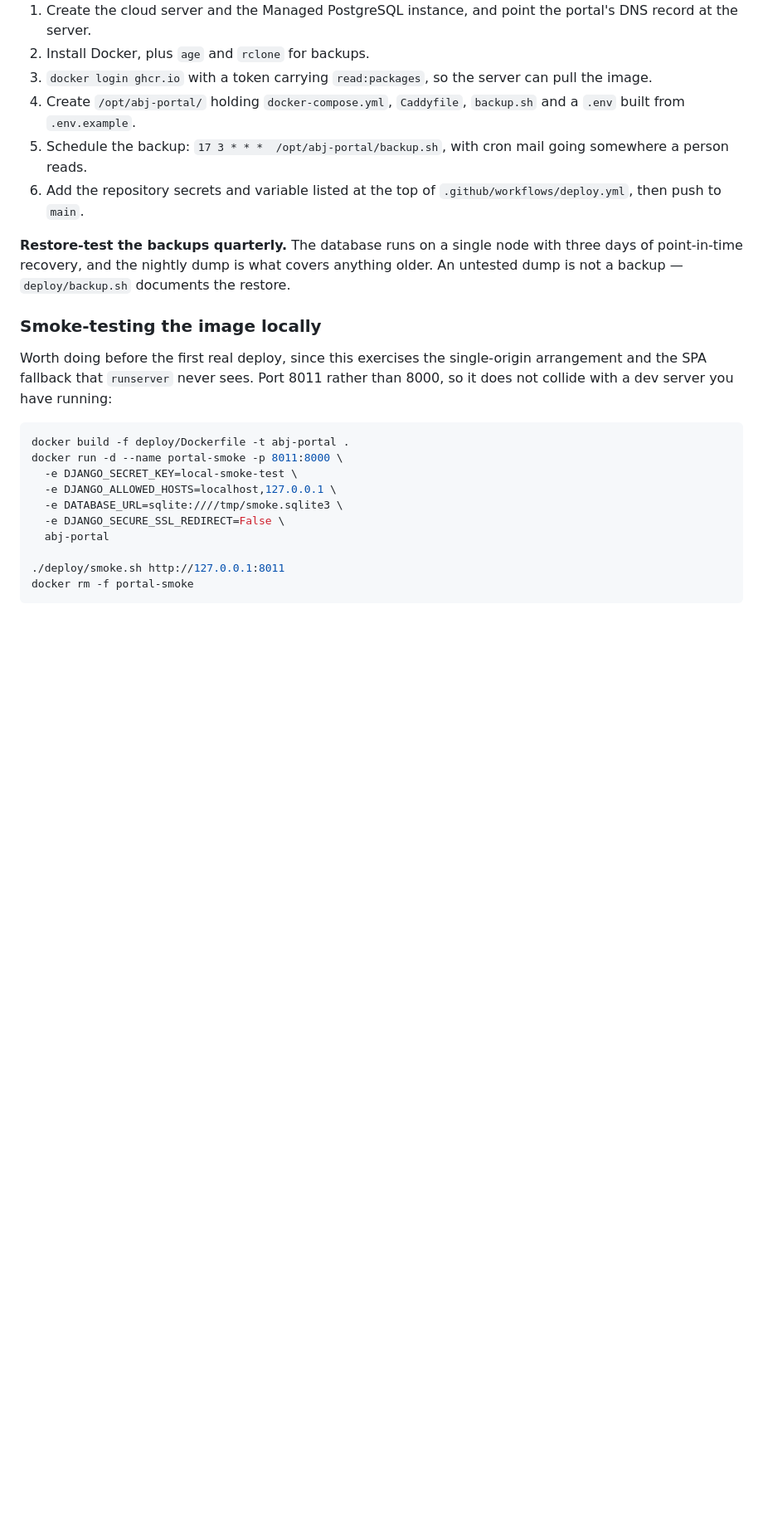
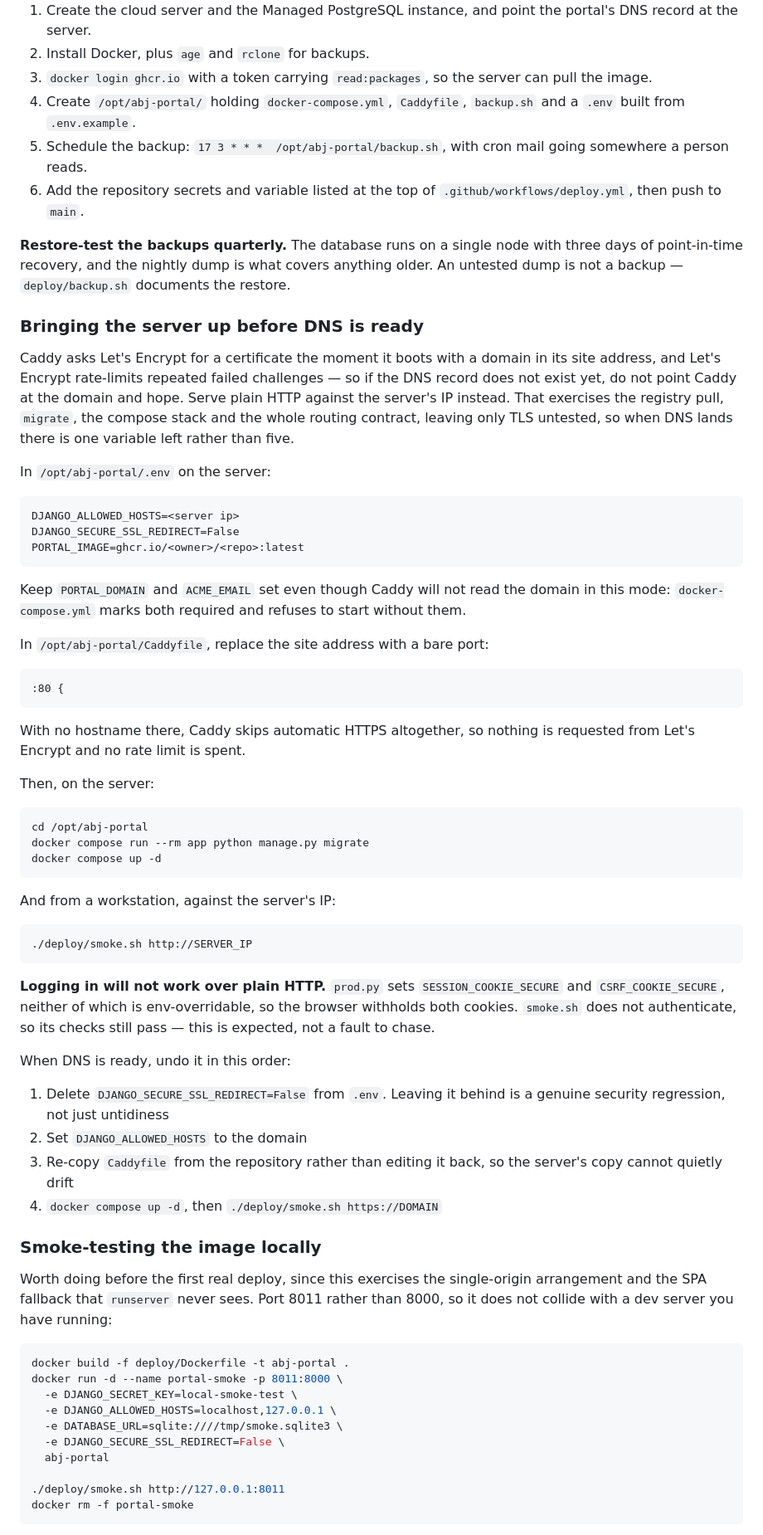
Before and after one commit to andreashhpetersen/abj-portal, a Markdown page: README.md, the part around the change. Shown at 83% size. GitHub-like rendering; blank space fills up the shorter version.

Commit message:
Document bringing the server up before DNS exists
The domain is waiting on DNS access, and Caddy asks Let's Encrypt for a
certificate as soon as it boots with a hostname in its site address. Pointing it
at a domain that does not resolve yet spends rate limit on failed challenges, so
the interim path is worth writing down rather than improvising: serve plain HTTP
on the IP, which exercises the registry pull, migrate, the compose stack and the
routing contract, and leaves only TLS untested.

Records the two things that surprised us working it out. docker-compose.yml
marks PORTAL_DOMAIN and ACME_EMAIL required, so both must stay set even though
Caddy stops reading the domain in this mode. And logging in cannot work over
HTTP, because prod.py sets the session and CSRF cookies secure and neither is
env-overridable — smoke.sh does not authenticate, so it still passes, and the
failed login is expected rather than a fault.

The revert list is ordered deliberately: DJANGO_SECURE_SSL_REDIRECT=False left
behind after the domain works is a security regression, not untidiness.

Co-Authored-By: Claude Opus 5 <noreply@anthropic.com>

````diff
--- a/README.md
+++ b/README.md
@@ -249,6 +249,64 @@ with three days of point-in-time recovery, and the nightly dump is what
 covers anything older. An untested dump is not a backup — `deploy/backup.sh`
 documents the restore.
 
+### Bringing the server up before DNS is ready
+
+Caddy asks Let's Encrypt for a certificate the moment it boots with a domain in
+its site address, and Let's Encrypt rate-limits repeated failed challenges — so
+if the DNS record does not exist yet, do not point Caddy at the domain and hope.
+Serve plain HTTP against the server's IP instead. That exercises the registry
+pull, `migrate`, the compose stack and the whole routing contract, leaving only
+TLS untested, so when DNS lands there is one variable left rather than five.
+
+In `/opt/abj-portal/.env` on the server:
+
+```
+DJANGO_ALLOWED_HOSTS=<server ip>
+DJANGO_SECURE_SSL_REDIRECT=False
+PORTAL_IMAGE=ghcr.io/<owner>/<repo>:latest
+```
+
+Keep `PORTAL_DOMAIN` and `ACME_EMAIL` set even though Caddy will not read the
+domain in this mode: `docker-compose.yml` marks both required and refuses to
+start without them.
+
+In `/opt/abj-portal/Caddyfile`, replace the site address with a bare port:
+
+```
+:80 {
+```
+
+With no hostname there, Caddy skips automatic HTTPS altogether, so nothing is
+requested from Let's Encrypt and no rate limit is spent.
+
+Then, on the server:
+
+```bash
+cd /opt/abj-portal
+docker compose run --rm app python manage.py migrate
+docker compose up -d
+```
+
+And from a workstation, against the server's IP:
+
+```bash
+./deploy/smoke.sh http://SERVER_IP
+```
+
+**Logging in will not work over plain HTTP.** `prod.py` sets
+`SESSION_COOKIE_SECURE` and `CSRF_COOKIE_SECURE`, neither of which is
+env-overridable, so the browser withholds both cookies. `smoke.sh` does not
+authenticate, so its checks still pass — this is expected, not a fault to chase.
+
+When DNS is ready, undo it in this order:
+
+1. Delete `DJANGO_SECURE_SSL_REDIRECT=False` from `.env`. Leaving it behind is a
+   genuine security regression, not just untidiness
+2. Set `DJANGO_ALLOWED_HOSTS` to the domain
+3. Re-copy `Caddyfile` from the repository rather than editing it back, so the
+   server's copy cannot quietly drift
+4. `docker compose up -d`, then `./deploy/smoke.sh https://DOMAIN`
+
 ### Smoke-testing the image locally
 
 Worth doing before the first real deploy, since this exercises the single-origin
````
